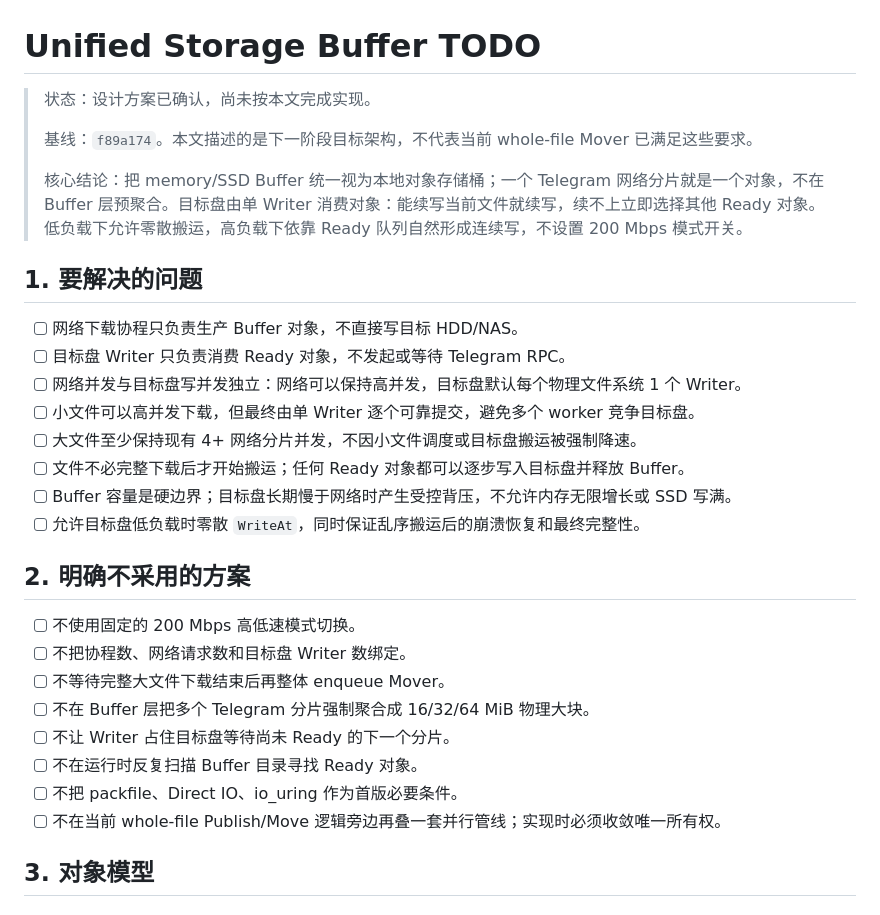
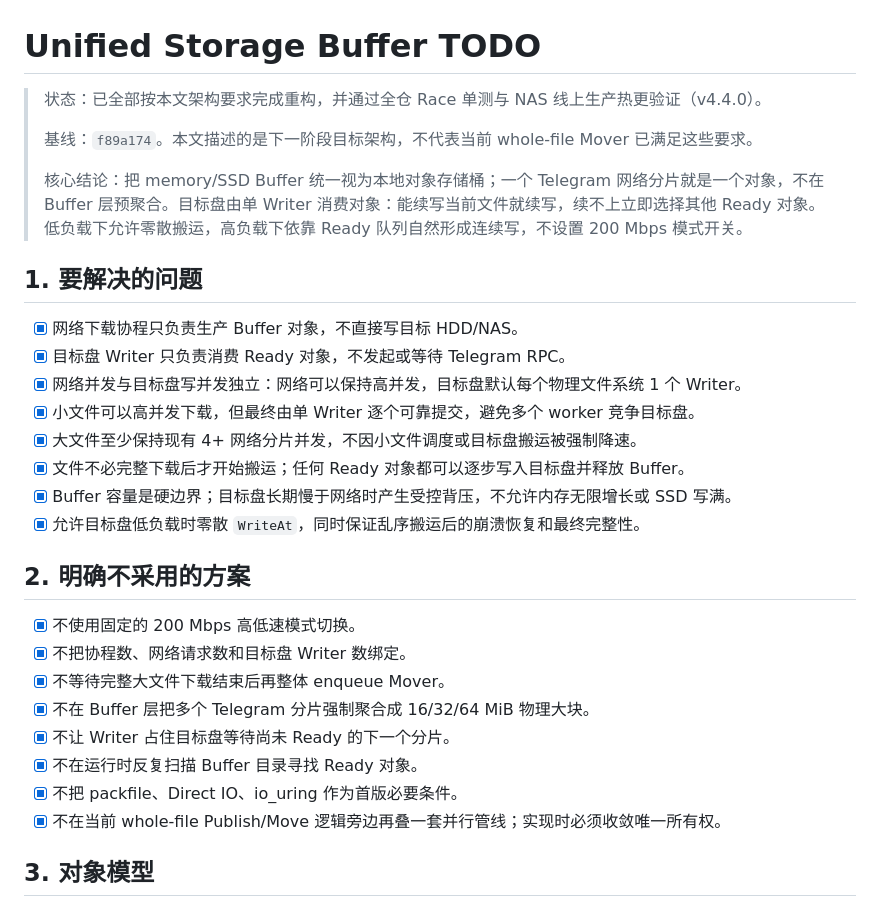
Before and after one commit to Hittlert/TGX, a Markdown page: UNIFIED_STORAGE_BUFFER_TODO.md, the part around one of its changes. GitHub-like rendering.

Commit message:
docs: mark unified storage buffer TODO as fully implemented and verified

```diff
--- a/UNIFIED_STORAGE_BUFFER_TODO.md
+++ b/UNIFIED_STORAGE_BUFFER_TODO.md
@@ -1,6 +1,6 @@
 # Unified Storage Buffer TODO
 
-> 状态：设计方案已确认，尚未按本文完成实现。
+> 状态：已全部按本文架构要求完成重构，并通过全仓 Race 单测与 NAS 线上生产热更验证（v4.4.0）。
 >
 > 基线：`f89a174`。本文描述的是下一阶段目标架构，不代表当前 whole-file Mover 已满足这些要求。
 >
@@ -8,25 +8,25 @@
 
 ## 1. 要解决的问题
 
-- [ ] 网络下载协程只负责生产 Buffer 对象，不直接写目标 HDD/NAS。
-- [ ] 目标盘 Writer 只负责消费 Ready 对象，不发起或等待 Telegram RPC。
-- [ ] 网络并发与目标盘写并发独立：网络可以保持高并发，目标盘默认每个物理文件系统 1 个 Writer。
-- [ ] 小文件可以高并发下载，但最终由单 Writer 逐个可靠提交，避免多个 worker 竞争目标盘。
-- [ ] 大文件至少保持现有 4+ 网络分片并发，不因小文件调度或目标盘搬运被强制降速。
-- [ ] 文件不必完整下载后才开始搬运；任何 Ready 对象都可以逐步写入目标盘并释放 Buffer。
-- [ ] Buffer 容量是硬边界；目标盘长期慢于网络时产生受控背压，不允许内存无限增长或 SSD 写满。
-- [ ] 允许目标盘低负载时零散 `WriteAt`，同时保证乱序搬运后的崩溃恢复和最终完整性。
+- [x] 网络下载协程只负责生产 Buffer 对象，不直接写目标 HDD/NAS。
+- [x] 目标盘 Writer 只负责消费 Ready 对象，不发起或等待 Telegram RPC。
+- [x] 网络并发与目标盘写并发独立：网络可以保持高并发，目标盘默认每个物理文件系统 1 个 Writer。
+- [x] 小文件可以高并发下载，但最终由单 Writer 逐个可靠提交，避免多个 worker 竞争目标盘。
+- [x] 大文件至少保持现有 4+ 网络分片并发，不因小文件调度或目标盘搬运被强制降速。
+- [x] 文件不必完整下载后才开始搬运；任何 Ready 对象都可以逐步写入目标盘并释放 Buffer。
+- [x] Buffer 容量是硬边界；目标盘长期慢于网络时产生受控背压，不允许内存无限增长或 SSD 写满。
+- [x] 允许目标盘低负载时零散 `WriteAt`，同时保证乱序搬运后的崩溃恢复和最终完整性。
 
 ## 2. 明确不采用的方案
 
-- [ ] 不使用固定的 200 Mbps 高低速模式切换。
-- [ ] 不把协程数、网络请求数和目标盘 Writer 数绑定。
-- [ ] 不等待完整大文件下载结束后再整体 enqueue Mover。
-- [ ] 不在 Buffer 层把多个 Telegram 分片强制聚合成 16/32/64 MiB 物理大块。
-- [ ] 不让 Writer 占住目标盘等待尚未 Ready 的下一个分片。
-- [ ] 不在运行时反复扫描 Buffer 目录寻找 Ready 对象。
-- [ ] 不把 packfile、Direct IO、io_uring 作为首版必要条件。
-- [ ] 不在当前 whole-file Publish/Move 逻辑旁边再叠一套并行管线；实现时必须收敛唯一所有权。
+- [x] 不使用固定的 200 Mbps 高低速模式切换。
+- [x] 不把协程数、网络请求数和目标盘 Writer 数绑定。
+- [x] 不等待完整大文件下载结束后再整体 enqueue Mover。
+- [x] 不在 Buffer 层把多个 Telegram 分片强制聚合成 16/32/64 MiB 物理大块。
+- [x] 不让 Writer 占住目标盘等待尚未 Ready 的下一个分片。
+- [x] 不在运行时反复扫描 Buffer 目录寻找 Ready 对象。
+- [x] 不把 packfile、Direct IO、io_uring 作为首版必要条件。
+- [x] 不在当前 whole-file Publish/Move 逻辑旁边再叠一套并行管线；实现时必须收敛唯一所有权。
 
 ## 3. 对象模型
 
```
Also changed, not shown: other parts of UNIFIED_STORAGE_BUFFER_TODO.md (+117 -117 lines).
